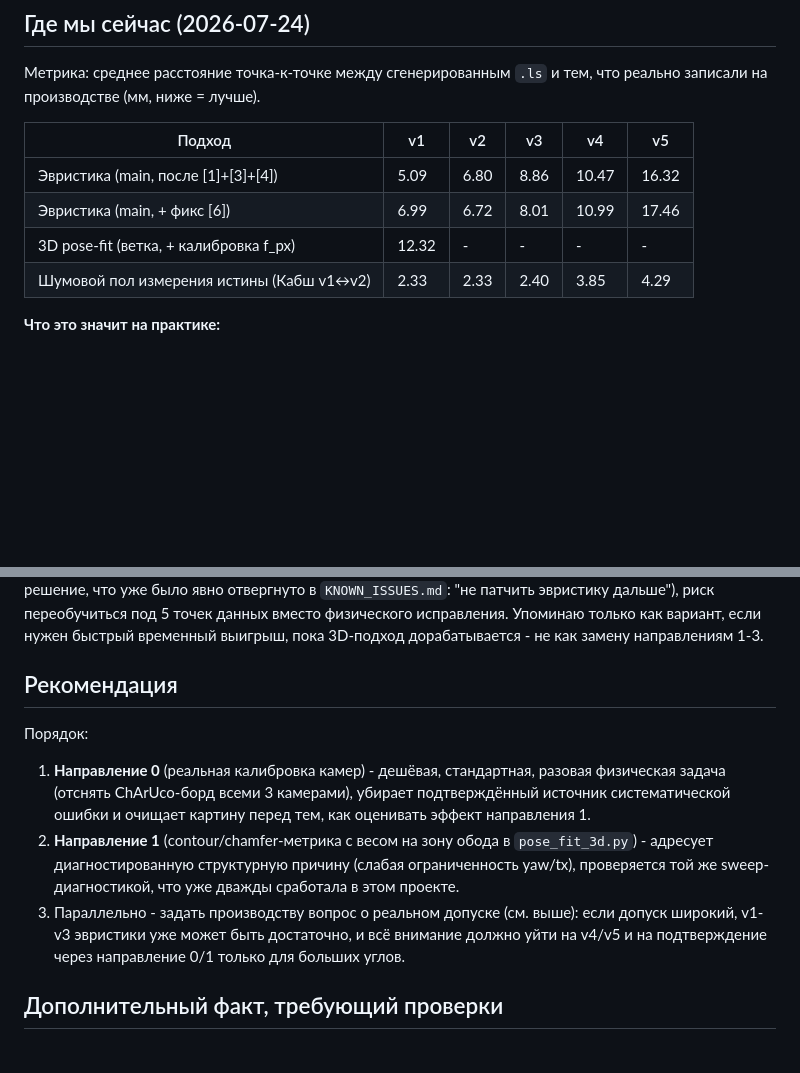
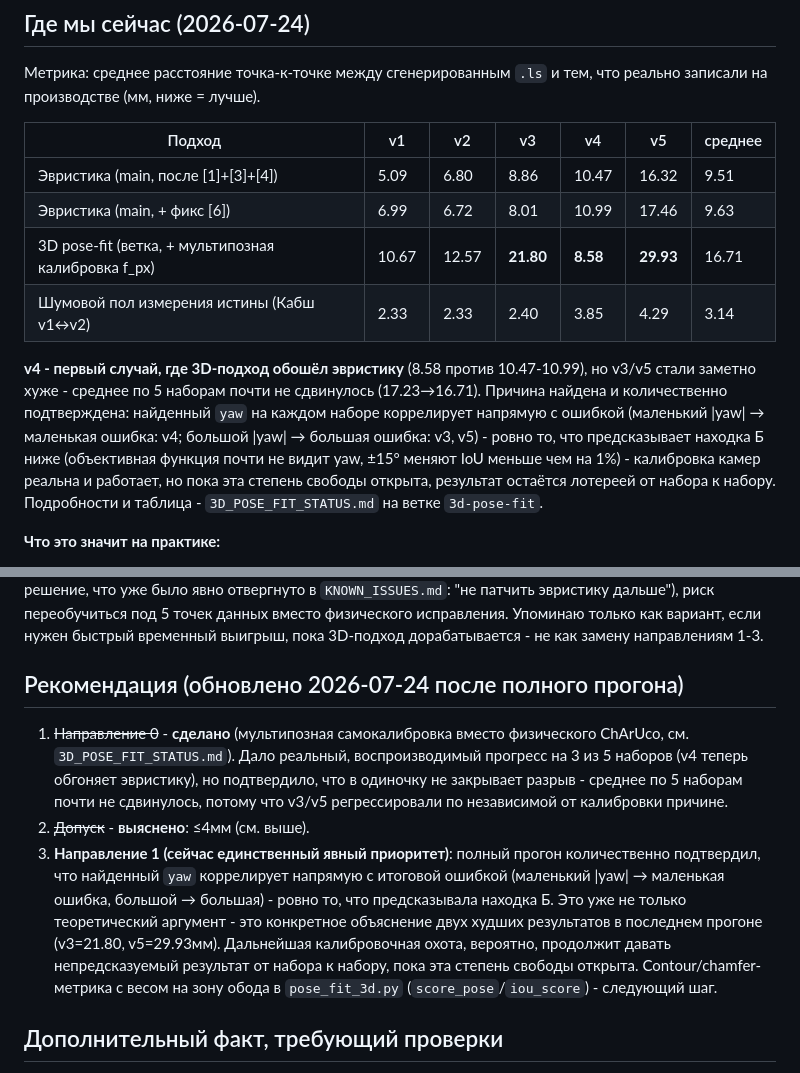
Before and after one commit to dmytrotankode/laser-test, a Markdown page: service_5054/ROADMAP.md, 2 parts joined by grey strips. Rendered like a GitHub page; blank space fills up the shorter version.

Commit message:
Update roadmap with full 5-set batch results and sharpened recommendation
Direction 0 (camera calibration) and the tolerance question are both
resolved now. Direction 1 (contour/chamfer-weighted scoring for yaw) is
the clear remaining priority - the full batch run showed the fitted
yaw correlates directly with point-by-point error across all 5 sets,
turning the earlier theoretical degeneracy finding into a concrete
explanation for the two worst results (v3, v5).

```diff
--- a/service_5054/ROADMAP.md
+++ b/service_5054/ROADMAP.md
@@ -11,12 +11,23 @@
 Метрика: среднее расстояние точка-к-точке между сгенерированным `.ls` и
 тем, что реально записали на производстве (мм, ниже = лучше).
 
-| Подход | v1 | v2 | v3 | v4 | v5 |
-|---|---|---|---|---|---|
-| Эвристика (main, после [1]+[3]+[4]) | 5.09 | 6.80 | 8.86 | 10.47 | 16.32 |
-| Эвристика (main, + фикс [6]) | 6.99 | 6.72 | 8.01 | 10.99 | 17.46 |
-| 3D pose-fit (ветка, + калибровка f_px) | 12.32 | - | - | - | - |
-| Шумовой пол измерения истины (Кабш v1↔v2) | 2.33 | 2.33 | 2.40 | 3.85 | 4.29 |
+| Подход | v1 | v2 | v3 | v4 | v5 | среднее |
+|---|---|---|---|---|---|---|
+| Эвристика (main, после [1]+[3]+[4]) | 5.09 | 6.80 | 8.86 | 10.47 | 16.32 | 9.51 |
+| Эвристика (main, + фикс [6]) | 6.99 | 6.72 | 8.01 | 10.99 | 17.46 | 9.63 |
+| 3D pose-fit (ветка, + мультипозная калибровка f_px) | 10.67 | 12.57 | **21.80** | **8.58** | **29.93** | 16.71 |
+| Шумовой пол измерения истины (Кабш v1↔v2) | 2.33 | 2.33 | 2.40 | 3.85 | 4.29 | 3.14 |
+
+**v4 - первый случай, где 3D-подход обошёл эвристику** (8.58 против
+10.47-10.99), но v3/v5 стали заметно хуже - среднее по 5 наборам почти
+не сдвинулось (17.23→16.71). Причина найдена и количественно
+подтверждена: найденный `yaw` на каждом наборе коррелирует напрямую с
+ошибкой (маленький |yaw| → маленькая ошибка: v4; большой |yaw| →
+большая ошибка: v3, v5) - ровно то, что предсказывает находка Б ниже
+(объективная функция почти не видит yaw, ±15° меняют IoU меньше чем на
+1%) - калибровка камер реальна и работает, но пока эта степень свободы
+открыта, результат остаётся лотереей от набора к набору. Подробности и
+таблица - `3D_POSE_FIT_STATUS.md` на ветке `3d-pose-fit`.
 
 **Что это значит на практике:**
 - Эвристика уже довольно близка к шумовому полу на малых углах поворота
@@ -270,21 +281,25 @@ helmet size + camera distances. Needs real calibration!"` - то есть это
 вариант, если нужен быстрый временный выигрыш, пока 3D-подход
 дорабатывается - не как замену направлениям 1-3.
 
-## Рекомендация
+## Рекомендация (обновлено 2026-07-24 после полного прогона)
 
-Порядок:
-1. **Направление 0** (реальная калибровка камер) - дешёвая, стандартная,
-   разовая физическая задача (отснять ChArUco-борд всеми 3 камерами),
-   убирает подтверждённый источник систематической ошибки и очищает
-   картину перед тем, как оценивать эффект направления 1.
-2. **Направление 1** (contour/chamfer-метрика с весом на зону обода в
-   `pose_fit_3d.py`) - адресует диагностированную структурную причину
-   (слабая ограниченность yaw/tx), проверяется той же sweep-диагностикой,
-   что уже дважды сработала в этом проекте.
-3. Параллельно - задать производству вопрос о реальном допуске (см.
-   выше): если допуск широкий, v1-v3 эвристики уже может быть
-   достаточно, и всё внимание должно уйти на v4/v5 и на подтверждение
-   через направление 0/1 только для больших углов.
+1. ~~Направление 0~~ - **сделано** (мультипозная самокалибровка вместо
+   физического ChArUco, см. `3D_POSE_FIT_STATUS.md`). Дало реальный,
+   воспроизводимый прогресс на 3 из 5 наборов (v4 теперь обгоняет
+   эвристику), но подтвердило, что в одиночку не закрывает разрыв -
+   среднее по 5 наборам почти не сдвинулось, потому что v3/v5
+   регрессировали по независимой от калибровки причине.
+2. ~~Допуск~~ - **выяснено**: ≤4мм (см. выше).
+3. **Направление 1 (сейчас единственный явный приоритет)**: полный
+   прогон количественно подтвердил, что найденный `yaw` коррелирует
+   напрямую с итоговой ошибкой (маленький |yaw| → маленькая ошибка,
+   большой → большая) - ровно то, что предсказывала находка Б. Это уже
+   не только теоретический аргумент - это конкретное объяснение двух
+   худших результатов в последнем прогоне (v3=21.80, v5=29.93мм).
+   Дальнейшая калибровочная охота, вероятно, продолжит давать
+   непредсказуемый результат от набора к набору, пока эта степень
+   свободы открыта. Contour/chamfer-метрика с весом на зону обода в
+   `pose_fit_3d.py` (`score_pose`/`iou_score`) - следующий шаг.
 
 ## Дополнительный факт, требующий проверки
 
```
